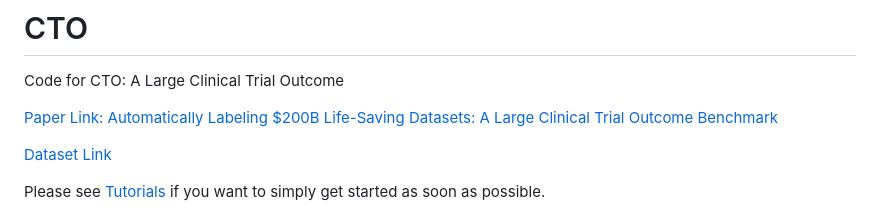
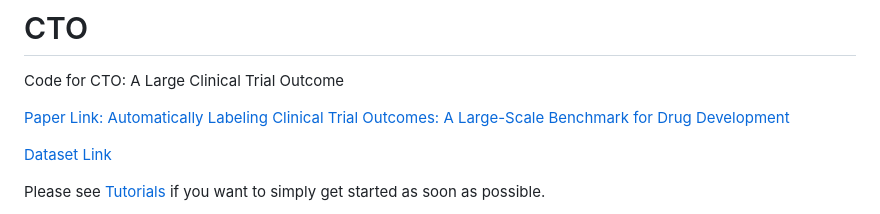
Before and after one commit to chufangao/CTOD, a Markdown page: README.md, the part around the change. GitHub-like rendering.

```diff
--- a/README.md
+++ b/README.md
@@ -4,7 +4,7 @@
 
 Code for CTO: A Large Clinical Trial Outcome
 
-[Paper Link: Automatically Labeling $200B Life-Saving Datasets: A Large Clinical Trial Outcome Benchmark](https://arxiv.org/abs/2406.10292)
+[Paper Link: Automatically Labeling Clinical Trial Outcomes: A Large-Scale Benchmark for Drug Development](https://arxiv.org/abs/2406.10292)
 
 [Dataset Link](https://zenodo.org/doi/10.5281/zenodo.11535960)
 
```
